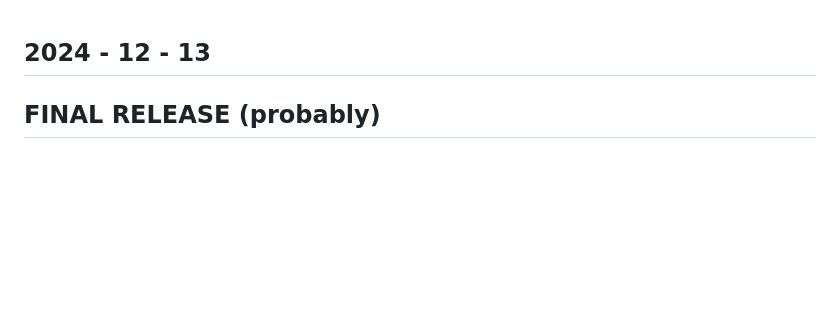
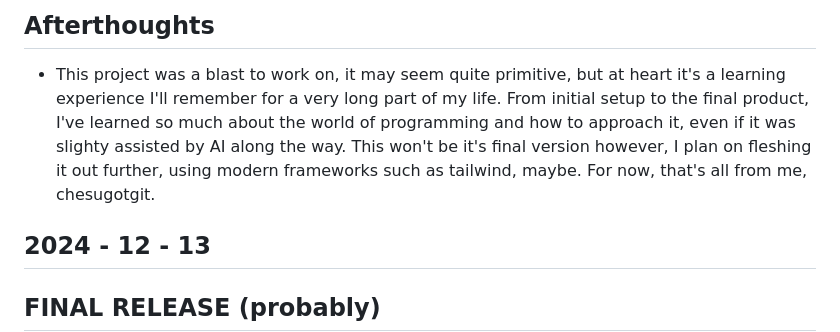
Before and after one commit to KyaptainJoyboy/neurobot, a Markdown page: CHANGELOG.md, the part around the change. GitHub-like rendering; blank space fills up the shorter version.

Commit message:
Final Release : Afterthoughts

```diff
--- a/CHANGELOG.md
+++ b/CHANGELOG.md
@@ -1,3 +1,6 @@
+## Afterthoughts
+- This project was a blast to work on, it may seem quite primitive, but at heart it's a learning experience I'll remember for a very long part of my life. From initial setup to the final product, I've learned so much about the world of programming and how to approach it, even if it was slighty assisted by AI along the way. This won't be it's final version however, I plan on fleshing it out further, using modern frameworks such as tailwind, maybe. For now, that's all from me, chesugotgit.
+
 ## 2024 - 12 - 13
 ## FINAL RELEASE (probably)
 - Added dropdowns to a couple of empty feature boxes
```
